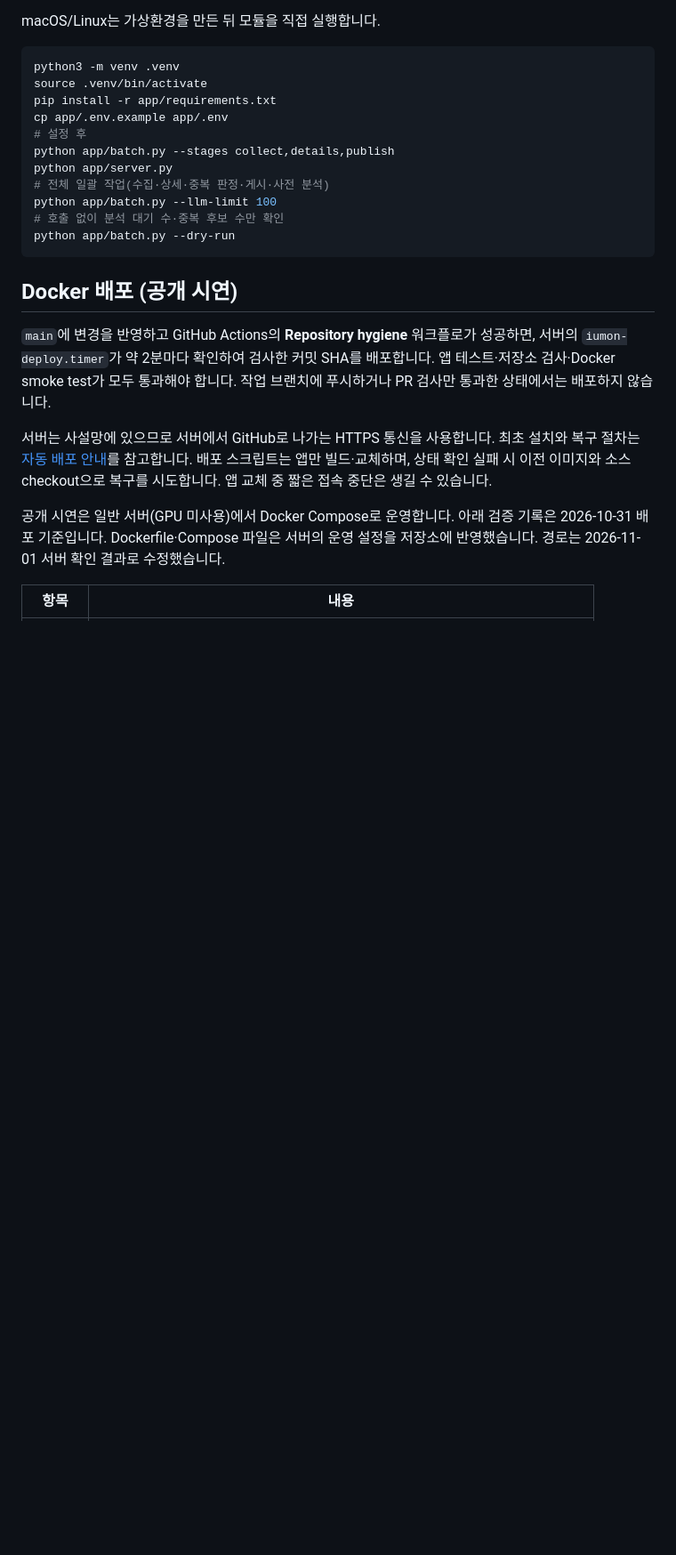
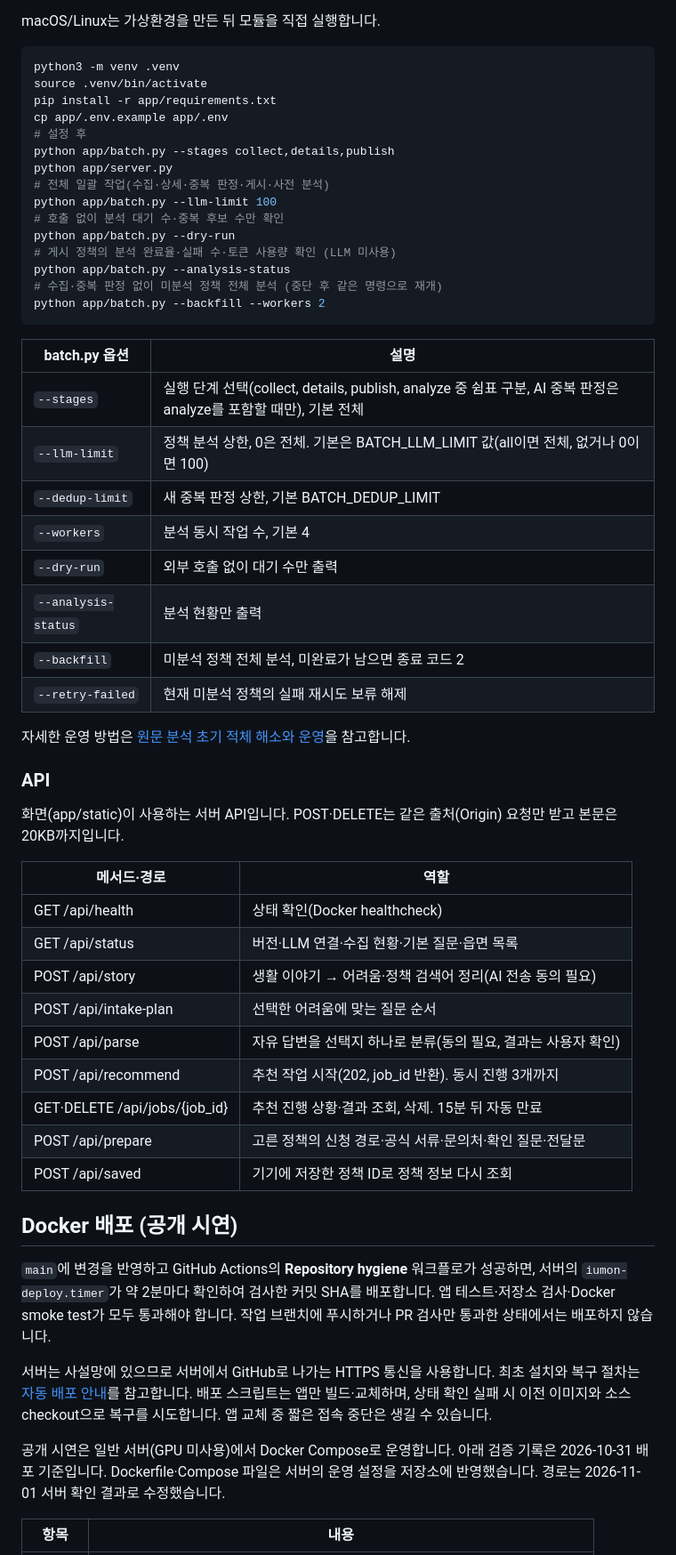
Before and after one commit to codyssey-iumsae/IumOn, a Markdown page: README.md, the part around one of its changes. Shown at 89% size. Rendered like a GitHub page; blank space fills up the shorter version.

Commit message:
docs: README에 임베딩 환경 변수·일괄 작업 옵션·API 목록 추가

```diff
--- a/README.md
+++ b/README.md
@@ -131,7 +135,40 @@ python app/server.py
 python app/batch.py --llm-limit 100
 # 호출 없이 분석 대기 수·중복 후보 수만 확인
 python app/batch.py --dry-run
+# 게시 정책의 분석 완료율·실패 수·토큰 사용량 확인 (LLM 미사용)
+python app/batch.py --analysis-status
+# 수집·중복 판정 없이 미분석 정책 전체 분석 (중단 후 같은 명령으로 재개)
+python app/batch.py --backfill --workers 2
 ~~~
+
+| batch.py 옵션 | 설명 |
+| --- | --- |
+| `--stages` | 실행 단계 선택(collect, details, publish, analyze 중 쉼표 구분, AI 중복 판정은 analyze를 포함할 때만), 기본 전체 |
+| `--llm-limit` | 정책 분석 상한, 0은 전체. 기본은 BATCH_LLM_LIMIT 값(all이면 전체, 없거나 0이면 100) |
+| `--dedup-limit` | 새 중복 판정 상한, 기본 BATCH_DEDUP_LIMIT |
+| `--workers` | 분석 동시 작업 수, 기본 4 |
+| `--dry-run` | 외부 호출 없이 대기 수만 출력 |
+| `--analysis-status` | 분석 현황만 출력 |
+| `--backfill` | 미분석 정책 전체 분석, 미완료가 남으면 종료 코드 2 |
+| `--retry-failed` | 현재 미분석 정책의 실패 재시도 보류 해제 |
+
+자세한 운영 방법은 [원문 분석 초기 적체 해소와 운영](docs/policy-analysis.md)을 참고합니다.
+
+### API
+
+화면(app/static)이 사용하는 서버 API입니다. POST·DELETE는 같은 출처(Origin) 요청만 받고 본문은 20KB까지입니다.
+
+| 메서드·경로 | 역할 |
+| --- | --- |
+| GET /api/health | 상태 확인(Docker healthcheck) |
+| GET /api/status | 버전·LLM 연결·수집 현황·기본 질문·읍면 목록 |
+| POST /api/story | 생활 이야기 → 어려움·정책 검색어 정리(AI 전송 동의 필요) |
+| POST /api/intake-plan | 선택한 어려움에 맞는 질문 순서 |
+| POST /api/parse | 자유 답변을 선택지 하나로 분류(동의 필요, 결과는 사용자 확인) |
+| POST /api/recommend | 추천 작업 시작(202, job_id 반환). 동시 진행 3개까지 |
+| GET·DELETE /api/jobs/{job_id} | 추천 진행 상황·결과 조회, 삭제. 15분 뒤 자동 만료 |
+| POST /api/prepare | 고른 정책의 신청 경로·공식 서류·문의처·확인 질문·전달문 |
+| POST /api/saved | 기기에 저장한 정책 ID로 정책 정보 다시 조회 |
 
 ## Docker 배포 (공개 시연)
 
```
Also changed, not shown: other parts of README.md (+4 -0 lines).
